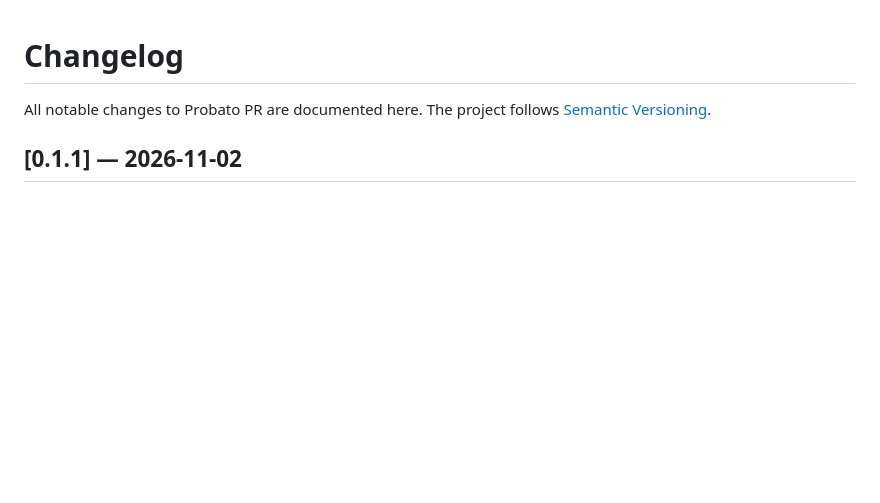
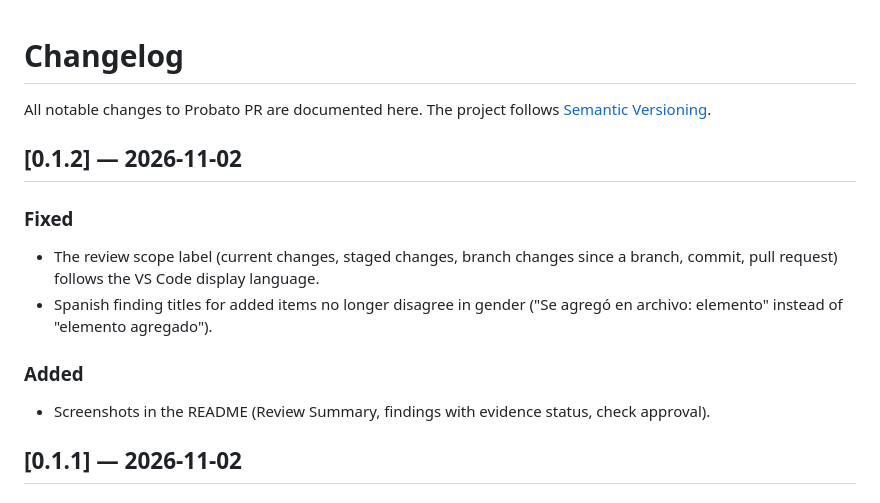
Before and after one commit to Drako01/probato-pr, a Markdown page: CHANGELOG.md, the part around the change. Drawn GitHub-style; blank space fills up the shorter version.

```diff
--- a/CHANGELOG.md
+++ b/CHANGELOG.md
@@ -1,6 +1,17 @@
 # Changelog
 
 All notable changes to Probato PR are documented here. The project follows [Semantic Versioning](https://semver.org/).
+
+## [0.1.2] — 2026-11-02
+
+### Fixed
+
+- The review scope label (current changes, staged changes, branch changes since a branch, commit, pull request) follows the VS Code display language.
+- Spanish finding titles for added items no longer disagree in gender ("Se agregó en archivo: elemento" instead of "elemento agregado").
+
+### Added
+
+- Screenshots in the README (Review Summary, findings with evidence status, check approval).
 
 ## [0.1.1] — 2026-11-02
 
```
Also changed, not shown: README.md (+12 -0 lines), media/screenshots/approve-checks.png (added), media/screenshots/findings.png (added), media/screenshots/review-summary.png (added), 5 other files.
